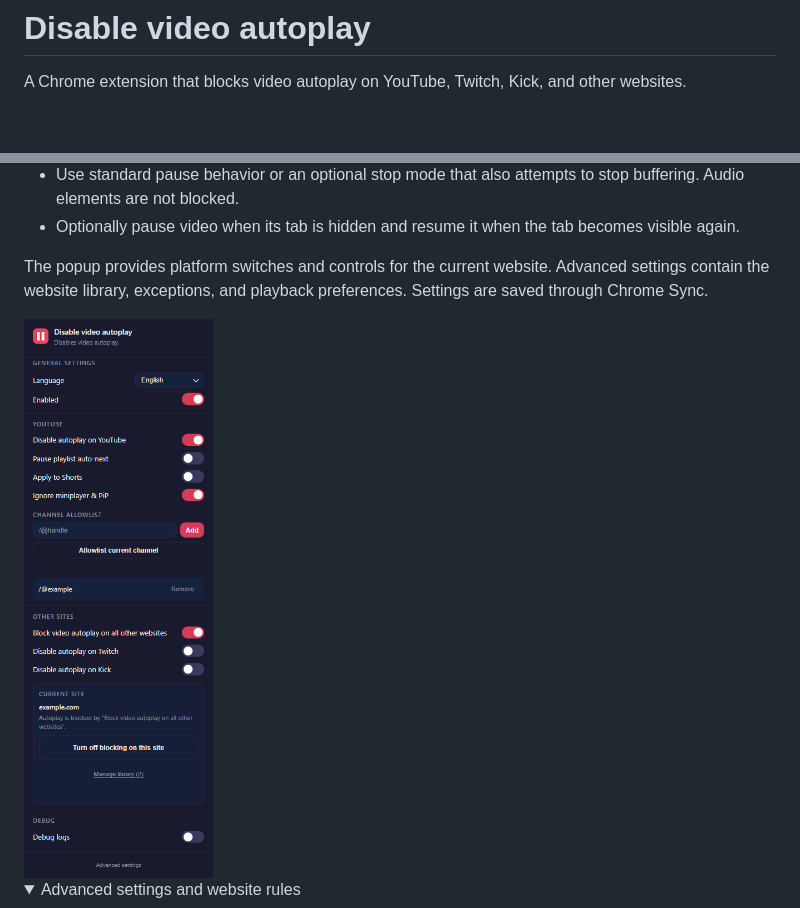
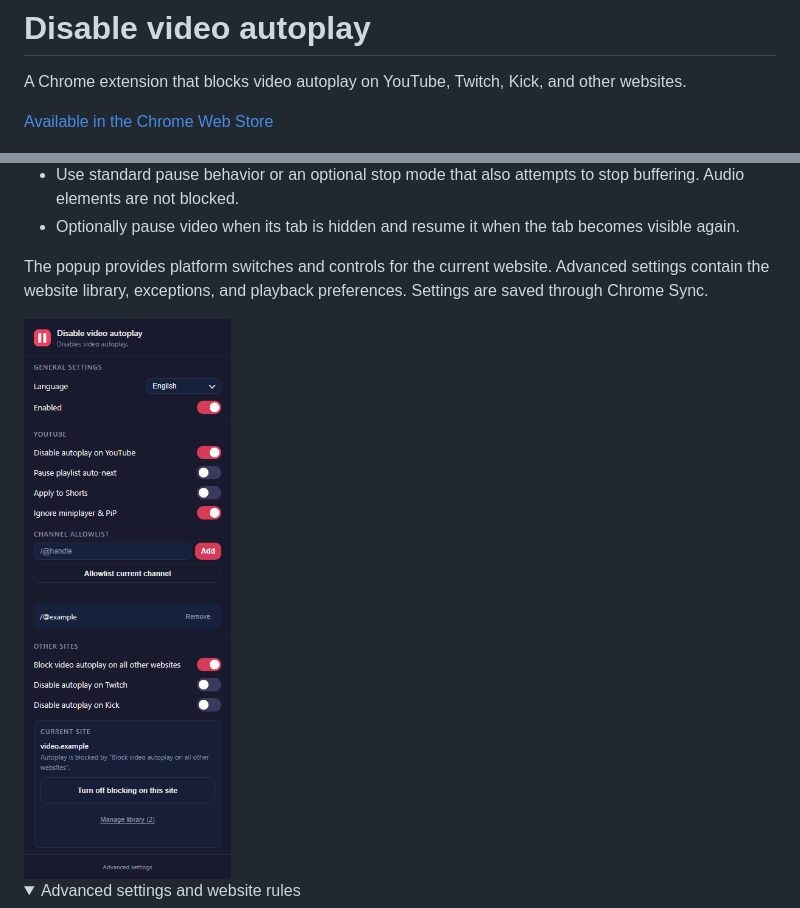
Before and after one commit to YanGranat/disable_video_autoplay, a Markdown page: README.md, 2 parts joined by grey strips. Rendered like a GitHub page; pictures changed too: docs/screenshots/popup.png; folded sections open; blank space fills up the shorter version.

Commit message:
Stabilize popup layout and add store links

```diff
--- a/README.md
+++ b/README.md
@@ -1,6 +1,8 @@
 # Disable video autoplay
 
 A Chrome extension that blocks video autoplay on YouTube, Twitch, Kick, and other websites.
+
+[Available in the Chrome Web Store](https://chromewebstore.google.com/detail/disable-video-autoplay/bnjbdafhecleblodpjljinjadieolgja)
 
 ![Stop video autoplay and keep control of playback](docs/illustrations/hero.png)
 
```
Also changed, not shown: PRIVACY.md (+2 -2 lines), TESTING.md (+2 -2 lines), 7 other files.
